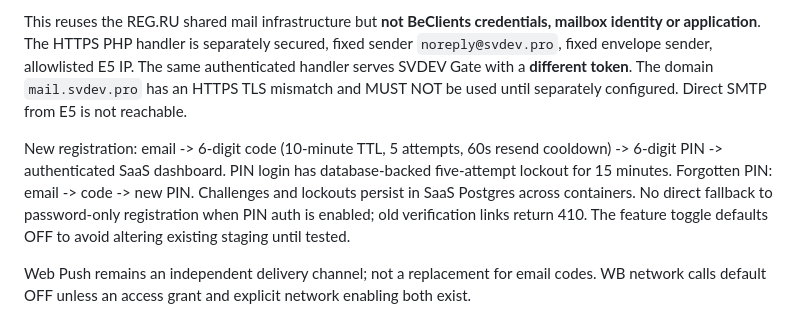
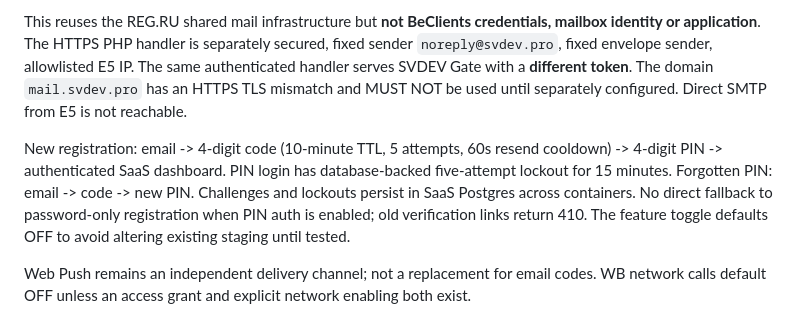
Before and after one commit to Anderhaos/Marketplace-Price-Guard, a Markdown page: saas/README.md, the part around the change. GitHub-like rendering.

Commit message:
fix(saas-auth): update four-digit OTP and PIN UI, tests, docs

```diff
--- a/saas/README.md
+++ b/saas/README.md
@@ -17,7 +17,7 @@ Set `SAAS_PIN_AUTH_ENABLED=1`, `REQUIRE_EMAIL_VERIFICATION=1`,
 
 This reuses the REG.RU shared mail infrastructure but **not BeClients credentials, mailbox identity or application**. The HTTPS PHP handler is separately secured, fixed sender `noreply@svdev.pro`, fixed envelope sender, allowlisted E5 IP. The same authenticated handler serves SVDEV Gate with a **different token**. The domain `mail.svdev.pro` has an HTTPS TLS mismatch and MUST NOT be used until separately configured. Direct SMTP from E5 is not reachable.
 
-New registration: email -> 6-digit code (10-minute TTL, 5 attempts, 60s resend cooldown) -> 6-digit PIN -> authenticated SaaS dashboard. PIN login has database-backed five-attempt lockout for 15 minutes. Forgotten PIN: email -> code -> new PIN. Challenges and lockouts persist in SaaS Postgres across containers. No direct fallback to password-only registration when PIN auth is enabled; old verification links return 410. The feature toggle defaults OFF to avoid altering existing staging until tested.
+New registration: email -> 4-digit code (10-minute TTL, 5 attempts, 60s resend cooldown) -> 4-digit PIN -> authenticated SaaS dashboard. PIN login has database-backed five-attempt lockout for 15 minutes. Forgotten PIN: email -> code -> new PIN. Challenges and lockouts persist in SaaS Postgres across containers. No direct fallback to password-only registration when PIN auth is enabled; old verification links return 410. The feature toggle defaults OFF to avoid altering existing staging until tested.
 
 Web Push remains an independent delivery channel; not a replacement for email codes. WB network calls default OFF unless an access grant and explicit network enabling both exist.
 
```
